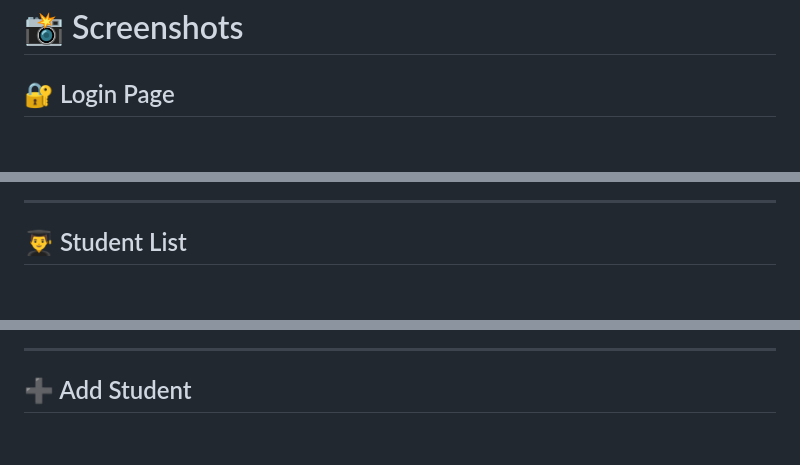
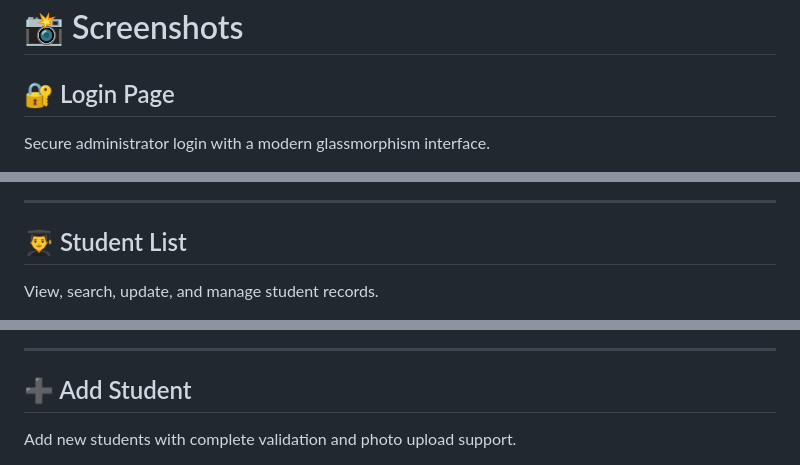
Before and after one commit to anchalicapatil2007-cell/Student-Management-System, a Markdown page: project/README.md, 3 parts joined by grey strips. Rendered like a GitHub page; blank space fills up the shorter version.

```diff
--- a/project/README.md
+++ b/project/README.md
@@ -26,4 +26,5 @@ It is designed as an academic mini-project to demonstrate **CRUD operations, aut
 # 📸 Screenshots
 
 ## 🔐 Login Page
+Secure administrator login with a modern glassmorphism interface.
 
@@ -42,4 +40,5 @@ Overview of student statistics, charts, and quick actions.
 ---
 
 ## 👨‍🎓 Student List
+View, search, update, and manage student records.
 
@@ -50,4 +47,5 @@ Manage student records with search, filters, update, and delete options.
 ---
 
 ## ➕ Add Student
+Add new students with complete validation and photo upload support.
 
```
Also changed, not shown: other parts of project/README.md (+8 -19 lines).
